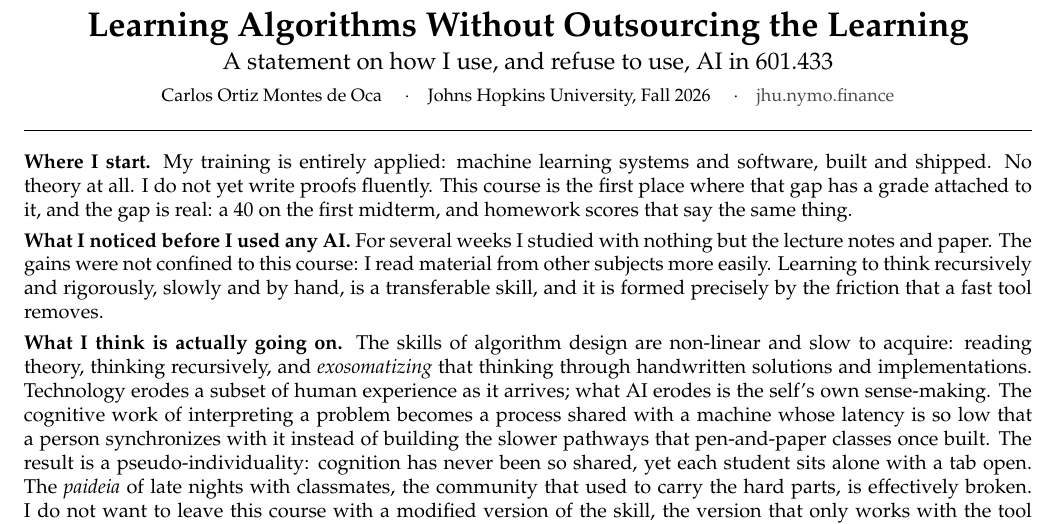
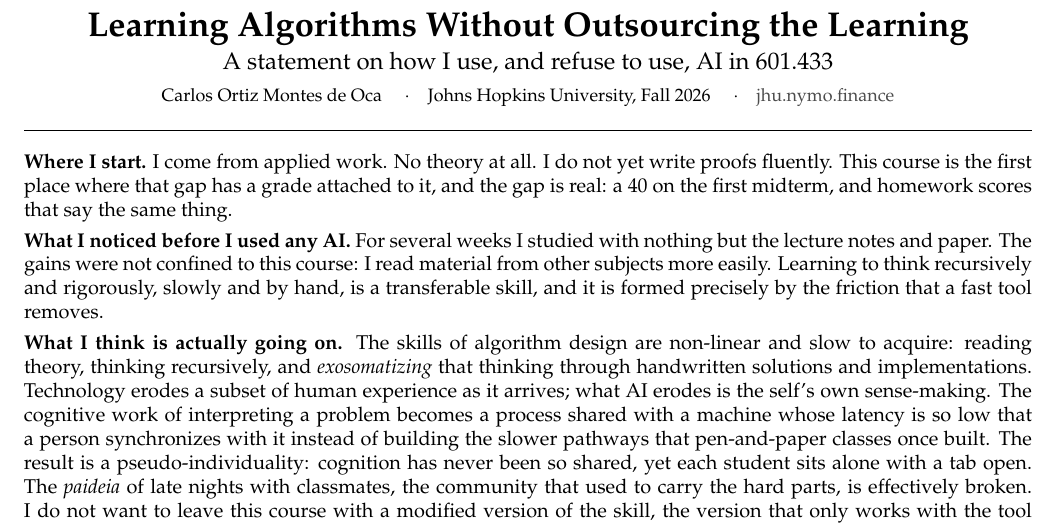
Before and after one commit to cortizm1/ai_alignment_algorithms, a LaTeX document (docs/manifesto_onepager.tex): part of the page, cut so that both start at the same text. Compiled offline with pdfLaTeX.

Commit message:
Manifesto: vague applied background; reseal Reel 0
Co-Authored-By: Claude Fable 5.1 <noreply@anthropic.com>

```diff
--- a/docs/manifesto_onepager.tex
+++ b/docs/manifesto_onepager.tex
@@ -13,7 +13,7 @@
 \end{center}
 \vspace{2pt}\hrule\vspace{8pt}
 
-\textbf{Where I start.} My training is entirely applied: machine learning systems and software, built and shipped. No theory at all. I do not yet write proofs fluently. This course is the first place where that gap has a grade attached to it, and the gap is real: a 40 on the first midterm, and homework scores that say the same thing.
+\textbf{Where I start.} I come from applied work. No theory at all. I do not yet write proofs fluently. This course is the first place where that gap has a grade attached to it, and the gap is real: a 40 on the first midterm, and homework scores that say the same thing.
 
 \textbf{What I noticed before I used any AI.} For several weeks I studied with nothing but the lecture notes and paper. The gains were not confined to this course: I read material from other subjects more easily. Learning to think recursively and rigorously, slowly and by hand, is a transferable skill, and it is formed precisely by the friction that a fast tool removes.
 
```
Also changed, not shown: docs/manifesto_onepager.pdf, 1 other file.
